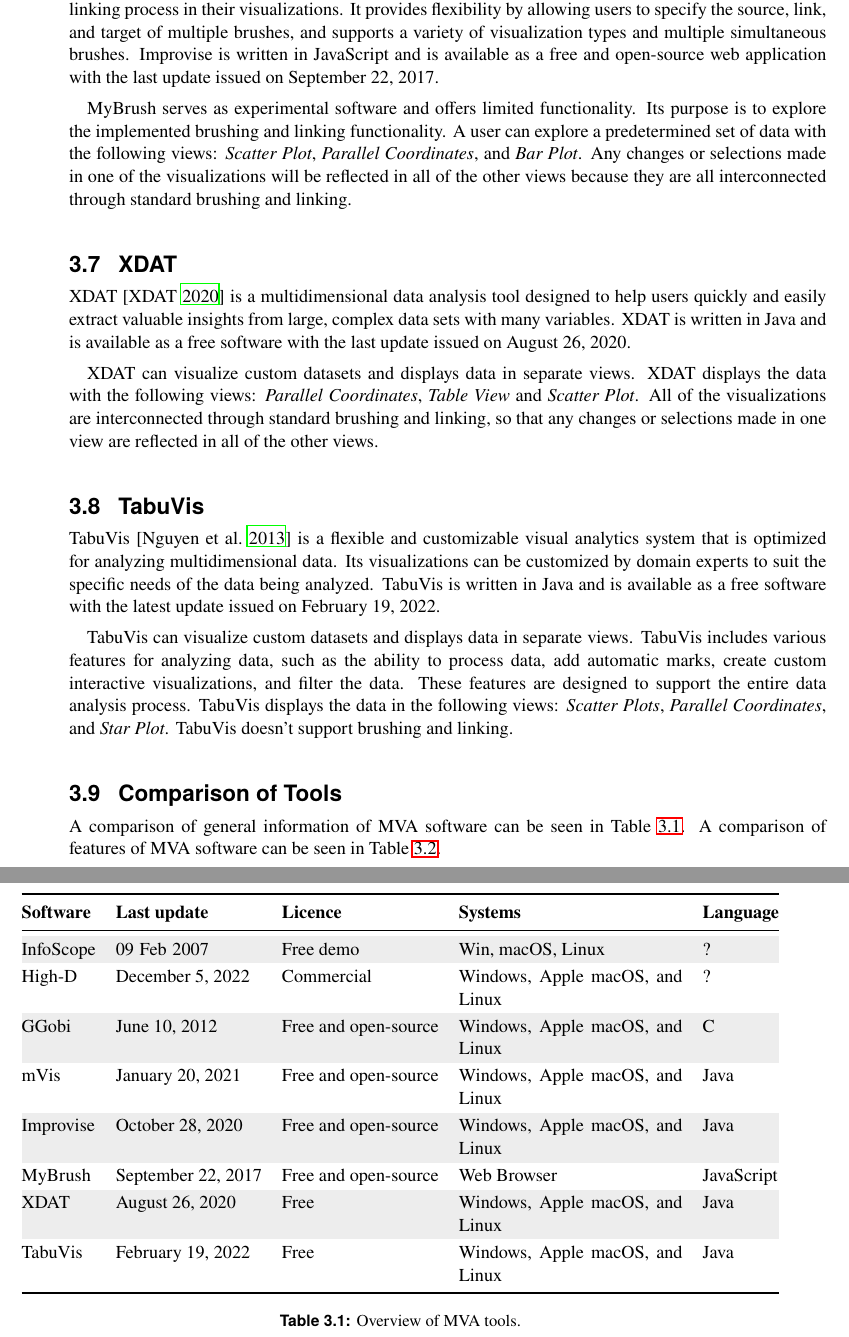
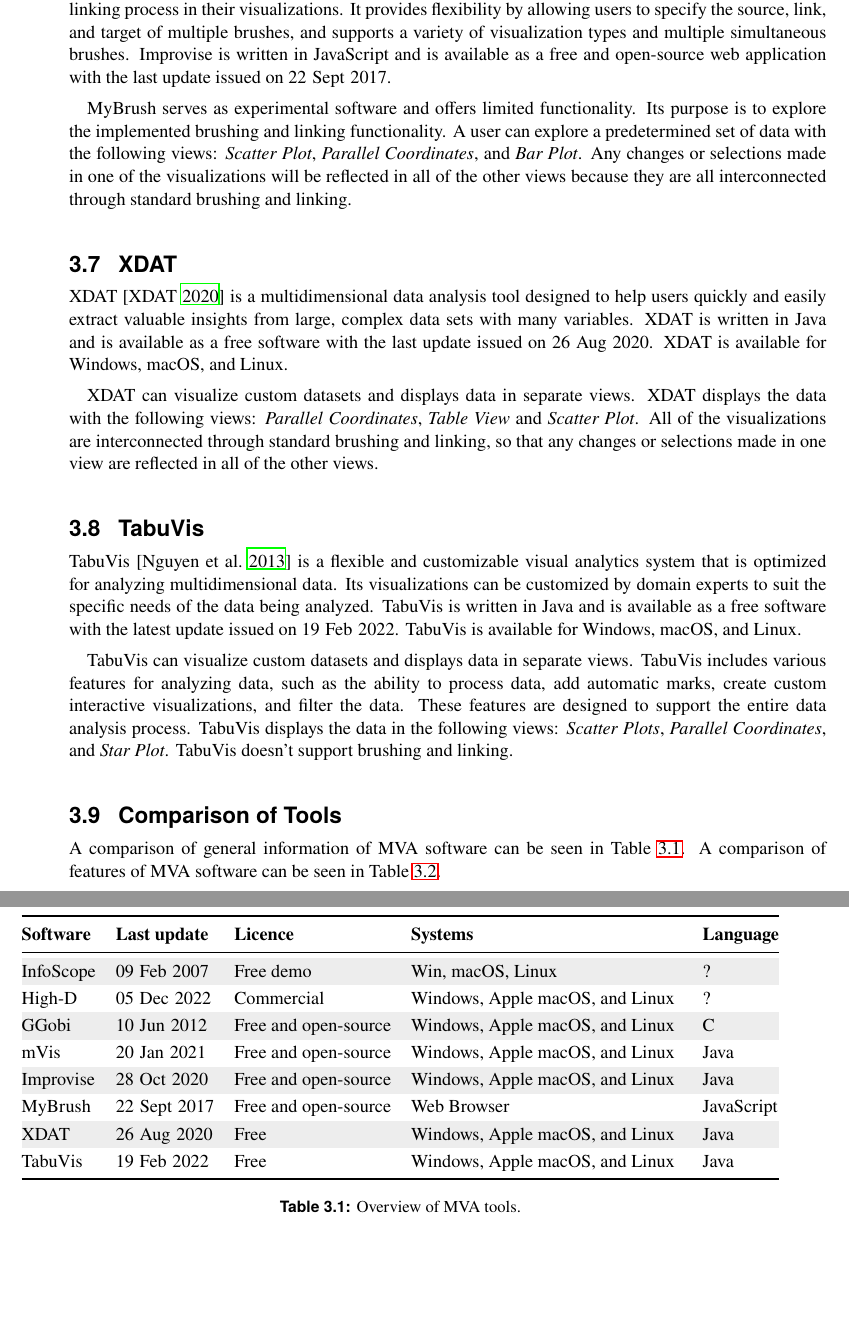
Before and after one commit to ozbej/MVA-survey, a LaTeX thesis (survey.tex, which reads survey-mva-tools.tex): two parts of pages 17 and 18 of 23, joined at a grey line, cut so that both start at the same text, the shorter picture padded with empty space. Compiled offline with LaTeX, dvips and Ghostscript.

Commit message:
Fixed dates

```diff
--- a/survey-mva-tools.tex
+++ b/survey-mva-tools.tex
@@ -156,7 +157,7 @@
 a variety of visualization types and multiple simultaneous
 brushes. Improvise is written in JavaScript and is available as a free
 and open-source web application with the last update issued on
-September 22, 2017.
+\yearmonthday{2017}{9}{22}.
 
 MyBrush serves as experimental software and offers limited
 functionality. Its purpose is to explore the implemented brushing and
@@ -176,7 +177,8 @@
 designed to help users quickly and easily extract valuable insights
 from large, complex data sets with many variables. XDAT is written in
 Java and is available as a free software with the last update issued
-on August 26, 2020.
+on \yearmonthday{2020}{8}{26}. XDAT is available for Windows,
+macOS, and Linux.
 
 XDAT can visualize custom datasets and displays data in separate
 views. XDAT displays the data with the following views: \emph{Parallel
@@ -194,7 +196,8 @@
 multidimensional data. Its visualizations can be customized by domain
 experts to suit the specific needs of the data being analyzed. TabuVis
 is written in Java and is available as a free software with the latest
-update issued on February 19, 2022.
+update issued on \yearmonthday{2022}{2}{19}. TabuVis is available for
+Windows, macOS, and Linux.
 
 TabuVis can visualize custom datasets and displays data in separate
 views. TabuVis includes various features for analyzing data, such as
@@ -227,19 +230,19 @@
 \midrule
 InfoScope & \yearmonthday{2007}{2}{9} & Free demo & Win, macOS, Linux & ? \\
 %
-High-D & December 5, 2022 & Commercial & Windows, Apple macOS, and Linux & ? \\
+High-D & \yearmonthday{2022}{12}{5} & Commercial & Windows, Apple macOS, and Linux & ? \\
 %
-GGobi & June 10, 2012 & Free and open-source & Windows, Apple macOS, and Linux & C \\
+GGobi & \yearmonthday{2012}{6}{10} & Free and open-source & Windows, Apple macOS, and Linux & C \\
 %
-mVis & January 20, 2021 & Free and open-source & Windows, Apple macOS, and Linux & Java \\
+mVis & \yearmonthday{2021}{1}{20} & Free and open-source & Windows, Apple macOS, and Linux & Java \\
 %
-Improvise & October 28, 2020 & Free and open-source & Windows, Apple macOS, and Linux & Java \\
+Improvise & \yearmonthday{2020}{10}{28} & Free and open-source & Windows, Apple macOS, and Linux & Java \\
 %
-MyBrush & September 22, 2017 & Free and open-source & Web Browser & JavaScript \\
+MyBrush & \yearmonthday{2017}{9}{22} & Free and open-source & Web Browser & JavaScript \\
 %
-XDAT & August 26, 2020 & Free & Windows, Apple macOS, and Linux & Java \\
+XDAT & \yearmonthday{2020}{8}{26} & Free & Windows, Apple macOS, and Linux & Java \\
 %
-TabuVis & February 19, 2022 & Free & Windows, Apple macOS, and Linux & Java \\
+TabuVis & \yearmonthday{2022}{2}{19} & Free & Windows, Apple macOS, and Linux & Java \\
 \bottomrule
 \end{tabularx}
 
```
Also changed, not shown: survey-mva-tools.tex (15 more changed lines).
